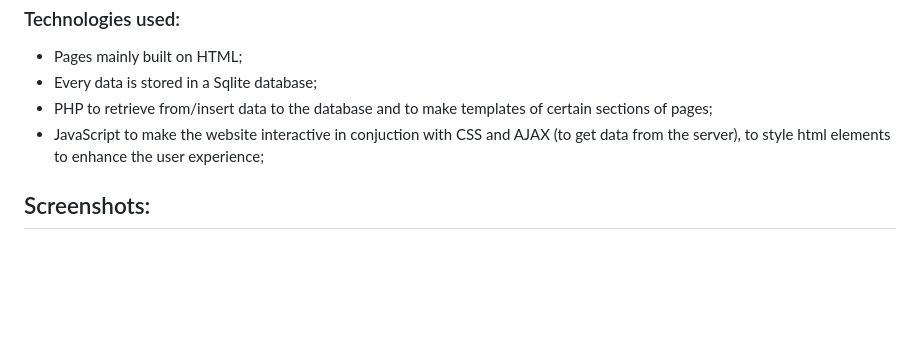
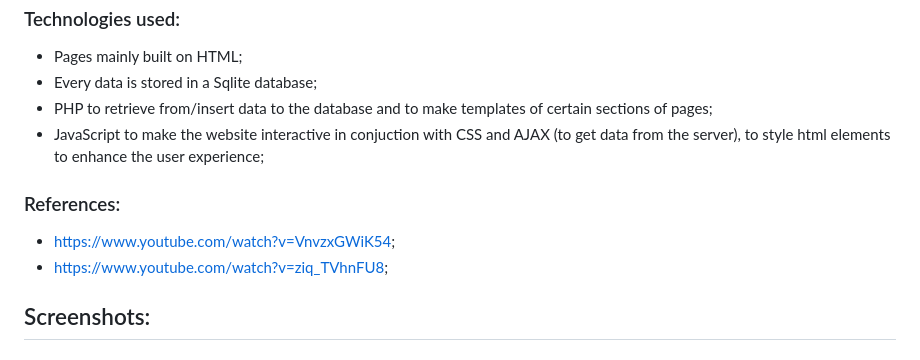
Before and after one commit to unrealxinfinity/LTW, a Markdown page: README.md, the part around the change. Drawn GitHub-style; blank space fills up the shorter version.

```diff
--- a/README.md
+++ b/README.md
@@ -42,6 +42,10 @@
 - PHP to retrieve from/insert data to the database and to make templates of certain sections of pages;
 - JavaScript to make the website interactive in conjuction with CSS and AJAX (to get data from the server), to style html elements to enhance the user experience;
 
+### References:
+- https://www.youtube.com/watch?v=VnvzxGWiK54;
+- https://www.youtube.com/watch?v=ziq_TVhnFU8;
+
 ## Screenshots:
 ### Account Creation
 ![image](https://github.com/FEUP-LTW-2023/project-ltw14g04/assets/95939460/56fb6eba-e8be-458c-a43a-ab79baaa4c71)
```
